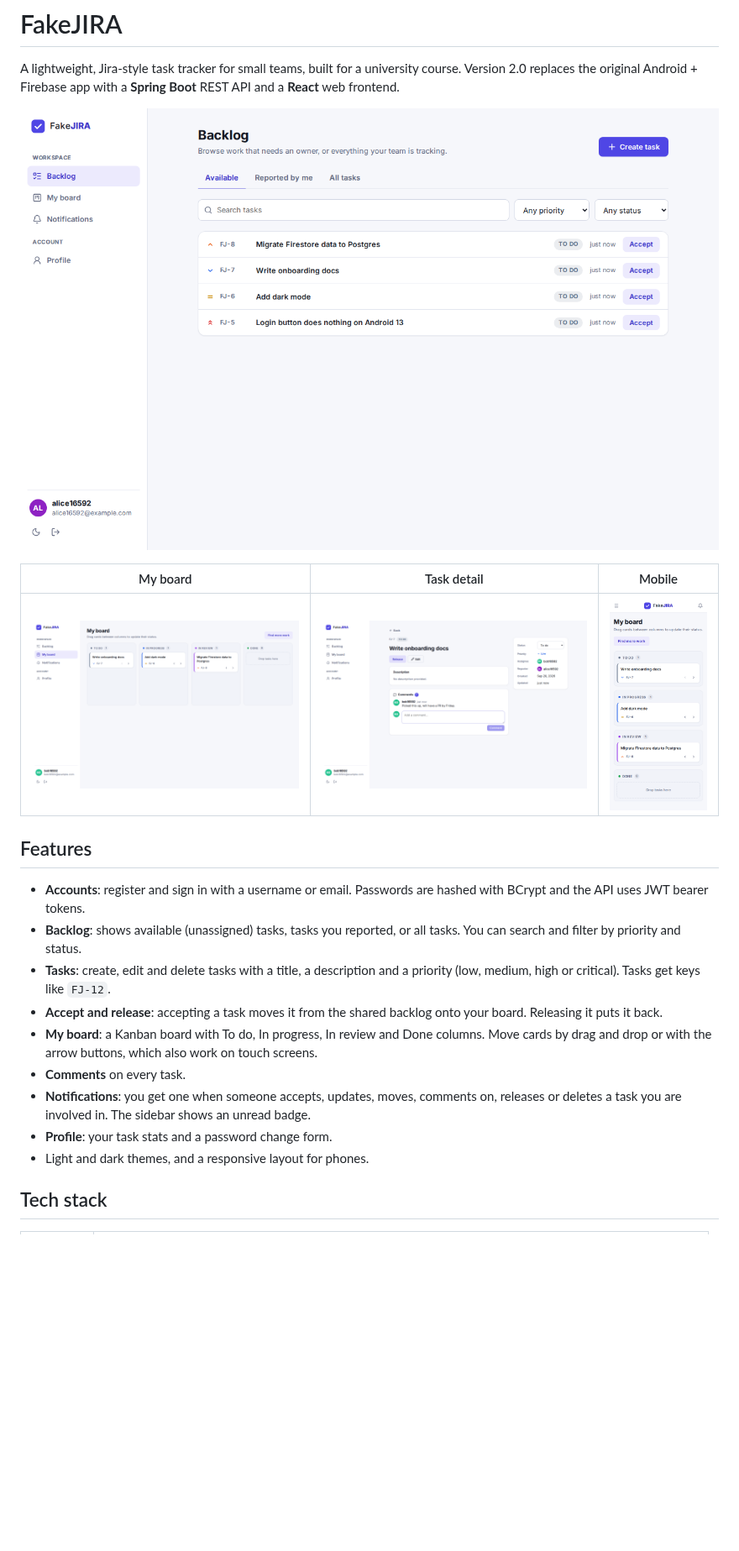
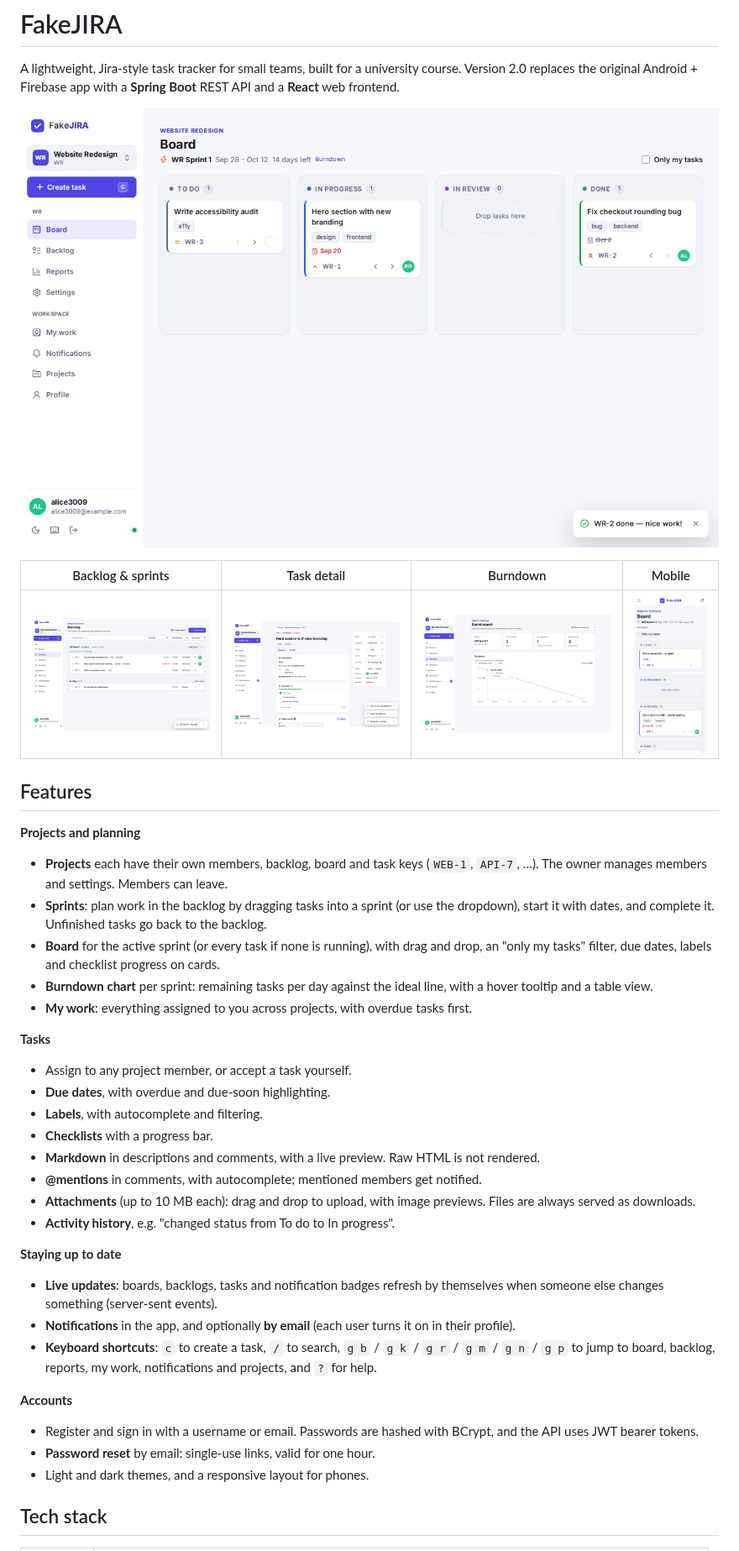
Before and after one commit to erosbalint3/fake-JIRA, a Markdown page: README.md, the part around one of its changes. Shown at 84% size. Rendered like a GitHub page; pictures changed too: docs/backlog.png, docs/board.png, docs/mobile.png; blank space fills up the shorter version.

```diff
--- a/README.md
+++ b/README.md
@@ -3,22 +3,39 @@
 A lightweight, Jira-style task tracker for small teams, built for a university course.
 Version 2.0 replaces the original Android + Firebase app with a **Spring Boot** REST API and a **React** web frontend.
 
-![Backlog](docs/backlog.png)
+![Board](docs/board.png)
 
-| My board | Task detail | Mobile |
-| --- | --- | --- |
-| ![Board](docs/board.png) | ![Task detail](docs/task-detail.png) | ![Mobile](docs/mobile.png) |
+| Backlog & sprints | Task detail | Burndown | Mobile |
+| --- | --- | --- | --- |
+| ![Backlog](docs/backlog.png) | ![Task detail](docs/task-detail.png) | ![Burndown](docs/reports.png) | ![Mobile](docs/mobile.png) |
 
 ## Features
 
-- **Accounts**: register and sign in with a username or email. Passwords are hashed with BCrypt and the API uses JWT bearer tokens.
-- **Backlog**: shows available (unassigned) tasks, tasks you reported, or all tasks. You can search and filter by priority and status.
-- **Tasks**: create, edit and delete tasks with a title, a description and a priority (low, medium, high or critical). Tasks get keys like `FJ-12`.
-- **Accept and release**: accepting a task moves it from the shared backlog onto your board. Releasing it puts it back.
-- **My board**: a Kanban board with To do, In progress, In review and Done columns. Move cards by drag and drop or with the arrow buttons, which also work on touch screens.
-- **Comments** on every task.
-- **Notifications**: you get one when someone accepts, updates, moves, comments on, releases or deletes a task you are involved in. The sidebar shows an unread badge.
-- **Profile**: your task stats and a password change form.
+**Projects and planning**
+- **Projects** each have their own members, backlog, board and task keys (`WEB-1`, `API-7`, …). The owner manages members and settings. Members can leave.
+- **Sprints**: plan work in the backlog by dragging tasks into a sprint (or use the dropdown), start it with dates, and complete it. Unfinished tasks go back to the backlog.
+- **Board** for the active sprint (or every task if none is running), with drag and drop, an "only my tasks" filter, due dates, labels and checklist progress on cards.
+- **Burndown chart** per sprint: remaining tasks per day against the ideal line, with a hover tooltip and a table view.
+- **My work**: everything assigned to you across projects, with overdue tasks first.
+
+**Tasks**
+- Assign to any project member, or accept a task yourself.
+- **Due dates**, with overdue and due-soon highlighting.
+- **Labels**, with autocomplete and filtering.
+- **Checklists** with a progress bar.
+- **Markdown** in descriptions and comments, with a live preview. Raw HTML is not rendered.
+- **@mentions** in comments, with autocomplete; mentioned members get notified.
+- **Attachments** (up to 10 MB each): drag and drop to upload, with image previews. Files are always served as downloads.
+- **Activity history**, e.g. "changed status from To do to In progress".
+
+**Staying up to date**
+- **Live updates**: boards, backlogs, tasks and notification badges refresh by themselves when someone else changes something (server-sent events).
+- **Notifications** in the app, and optionally **by email** (each user turns it on in their profile).
+- **Keyboard shortcuts**: `c` to create a task, `/` to search, `g b` / `g k` / `g r` / `g m` / `g n` / `g p` to jump to board, backlog, reports, my work, notifications and projects, and `?` for help.
+
+**Accounts**
+- Register and sign in with a username or email. Passwords are hashed with BCrypt, and the API uses JWT bearer tokens.
+- **Password reset** by email: single-use links, valid for one hour.
 - Light and dark themes, and a responsive layout for phones.
 
 ## Tech stack
```
Also changed, not shown: other parts of README.md (+35 -12 lines), 3 other files.
